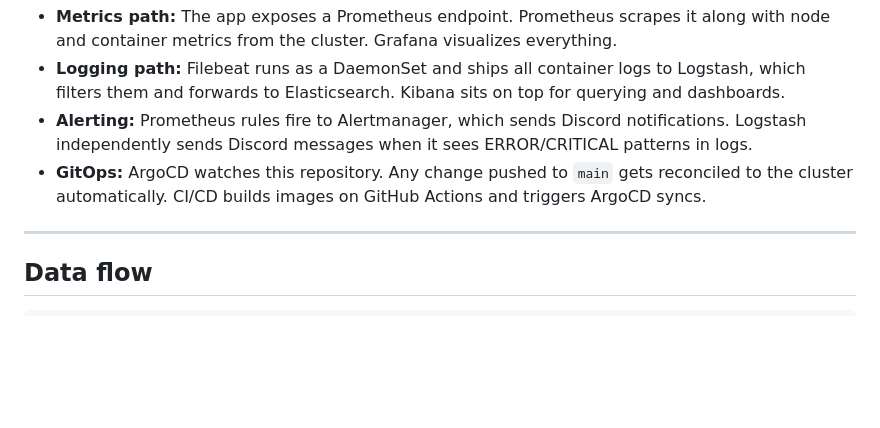
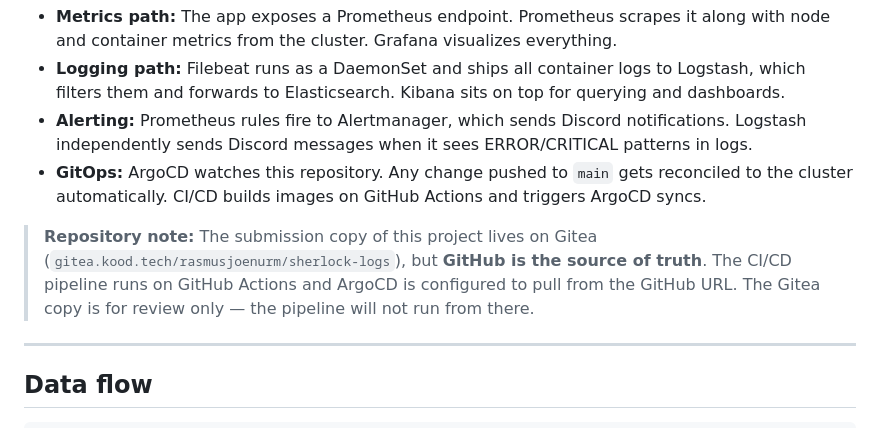
Before and after one commit to RasmusJoenurm/sherlock-logs, a Markdown page: README.md, the part around the change. Rendered like a GitHub page; blank space fills up the shorter version.

Commit message:
docs: note that GitHub is source of truth, Gitea is submission copy only

```diff
--- a/README.md
+++ b/README.md
@@ -14,6 +14,8 @@ The core idea is a Go + React app deployed across three environments (dev, stagi
 - **Logging path:** Filebeat runs as a DaemonSet and ships all container logs to Logstash, which filters them and forwards to Elasticsearch. Kibana sits on top for querying and dashboards.
 - **Alerting:** Prometheus rules fire to Alertmanager, which sends Discord notifications. Logstash independently sends Discord messages when it sees ERROR/CRITICAL patterns in logs.
 - **GitOps:** ArgoCD watches this repository. Any change pushed to `main` gets reconciled to the cluster automatically. CI/CD builds images on GitHub Actions and triggers ArgoCD syncs.
+
+> **Repository note:** The submission copy of this project lives on Gitea (`gitea.kood.tech/rasmusjoenurm/sherlock-logs`), but **GitHub is the source of truth**. The CI/CD pipeline runs on GitHub Actions and ArgoCD is configured to pull from the GitHub URL. The Gitea copy is for review only — the pipeline will not run from there.
 
 ---
 
```
